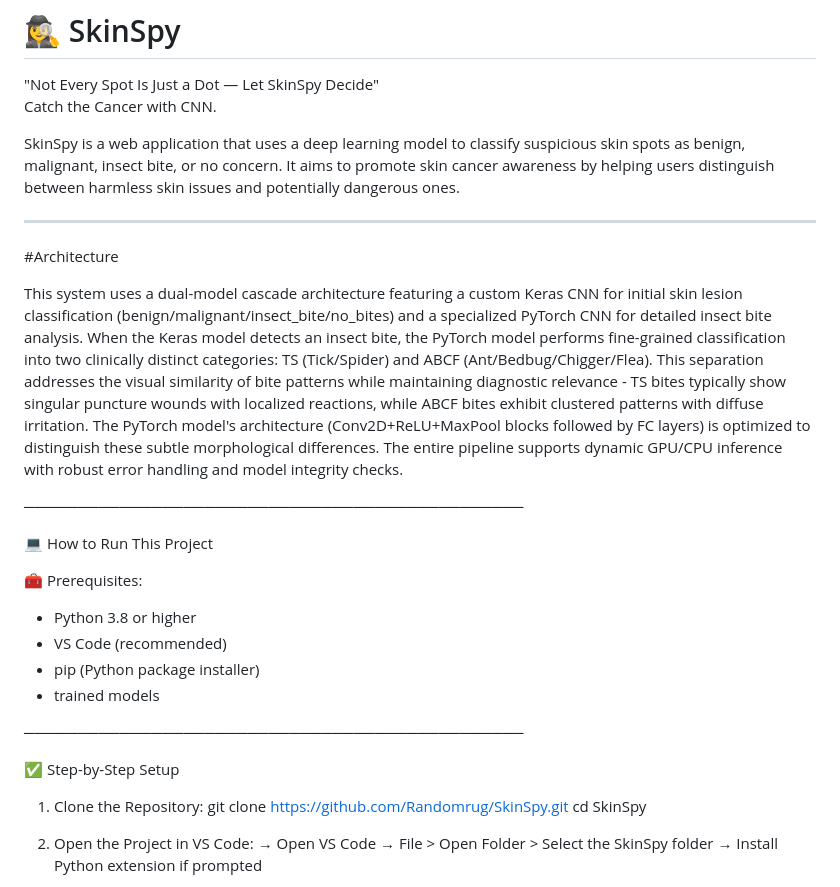
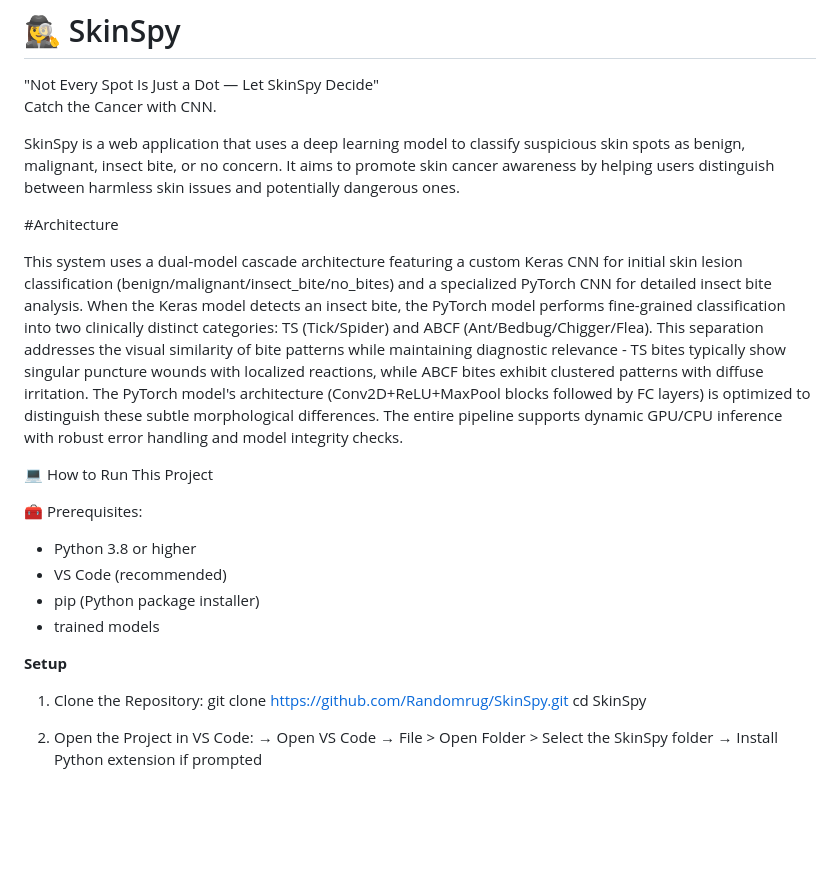
Before and after one commit to Randomrug/SkinSpy, a Markdown page: README.md, the part around one of its changes. Drawn GitHub-style; blank space fills up the shorter version.

```diff
--- a/README.md
+++ b/README.md
@@ -5,12 +5,9 @@ Catch the Cancer with CNN.
 
 SkinSpy is a web application that uses a deep learning model to classify suspicious skin spots as benign, malignant, insect bite, or no concern. It aims to promote skin cancer awareness by helping users distinguish between harmless skin issues and potentially dangerous ones.
 
-_______________________________________________
 #Architecture
 
 This system uses a dual-model cascade architecture featuring a custom Keras CNN for initial skin lesion classification (benign/malignant/insect_bite/no_bites) and a specialized PyTorch CNN for detailed insect bite analysis. When the Keras model detects an insect bite, the PyTorch model performs fine-grained classification into two clinically distinct categories: TS (Tick/Spider) and ABCF (Ant/Bedbug/Chigger/Flea). This separation addresses the visual similarity of bite patterns while maintaining diagnostic relevance - TS bites typically show singular puncture wounds with localized reactions, while ABCF bites exhibit clustered patterns with diffuse irritation. The PyTorch model's architecture (Conv2D+ReLU+MaxPool blocks followed by FC layers) is optimized to distinguish these subtle morphological differences. The entire pipeline supports dynamic GPU/CPU inference with robust error handling and model integrity checks.
-
-───────────────────────────────────────────────
 
 💻 How to Run This Project
 
@@ -20,9 +17,8 @@ This system uses a dual-model cascade architecture featuring a custom Keras CNN
 - pip (Python package installer)
 - trained models
 
-───────────────────────────────────────────────
 
-✅ Step-by-Step Setup
+ **Setup**
 
 1. Clone the Repository:
    git clone https://github.com/Randomrug/SkinSpy.git
```
Also changed, not shown: other parts of README.md (+3 -3 lines).
